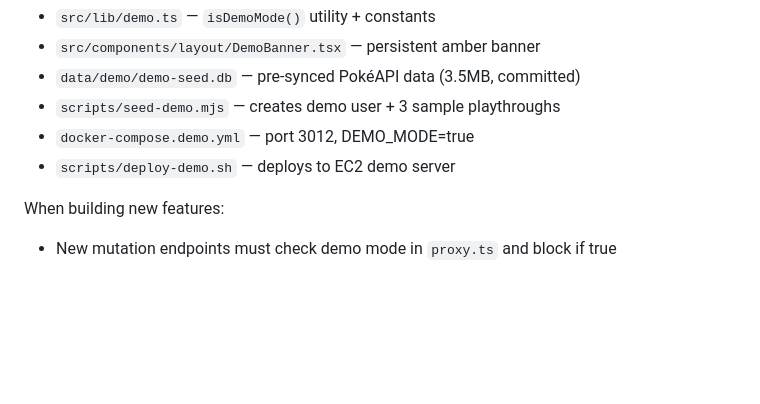
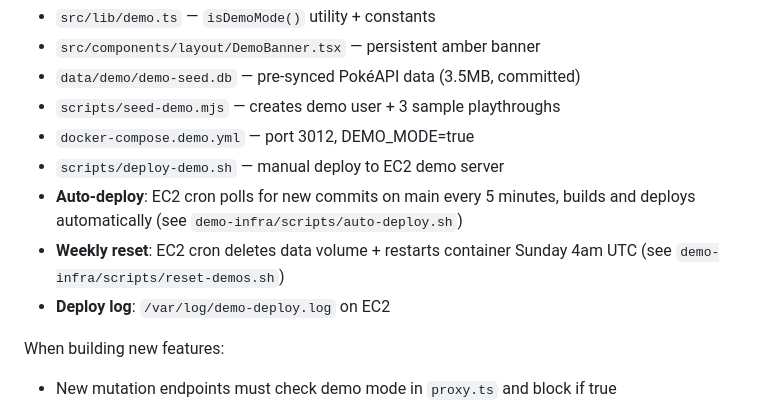
Before and after one commit to smithadifd/starting-six, a Markdown page: CLAUDE.md, the part around the change. Drawn GitHub-style; blank space fills up the shorter version.

Commit message:
docs: add auto-deploy and weekly reset info to Demo Mode section (#40)
Document pull-based CI/CD (EC2 cron polls every 5min) and weekly
data reset (Sunday 4am UTC) in the Demo Mode section.

Co-authored-by: Claude Opus 4.6 (1M context) <noreply@anthropic.com>

```diff
--- a/CLAUDE.md
+++ b/CLAUDE.md
@@ -266,7 +266,10 @@ Files:
 - `data/demo/demo-seed.db` — pre-synced PokéAPI data (3.5MB, committed)
 - `scripts/seed-demo.mjs` — creates demo user + 3 sample playthroughs
 - `docker-compose.demo.yml` — port 3012, DEMO_MODE=true
-- `scripts/deploy-demo.sh` — deploys to EC2 demo server
+- `scripts/deploy-demo.sh` — manual deploy to EC2 demo server
+- **Auto-deploy**: EC2 cron polls for new commits on main every 5 minutes, builds and deploys automatically (see `demo-infra/scripts/auto-deploy.sh`)
+- **Weekly reset**: EC2 cron deletes data volume + restarts container Sunday 4am UTC (see `demo-infra/scripts/reset-demos.sh`)
+- **Deploy log**: `/var/log/demo-deploy.log` on EC2
 
 When building new features:
 - New mutation endpoints must check demo mode in `proxy.ts` and block if true
```
